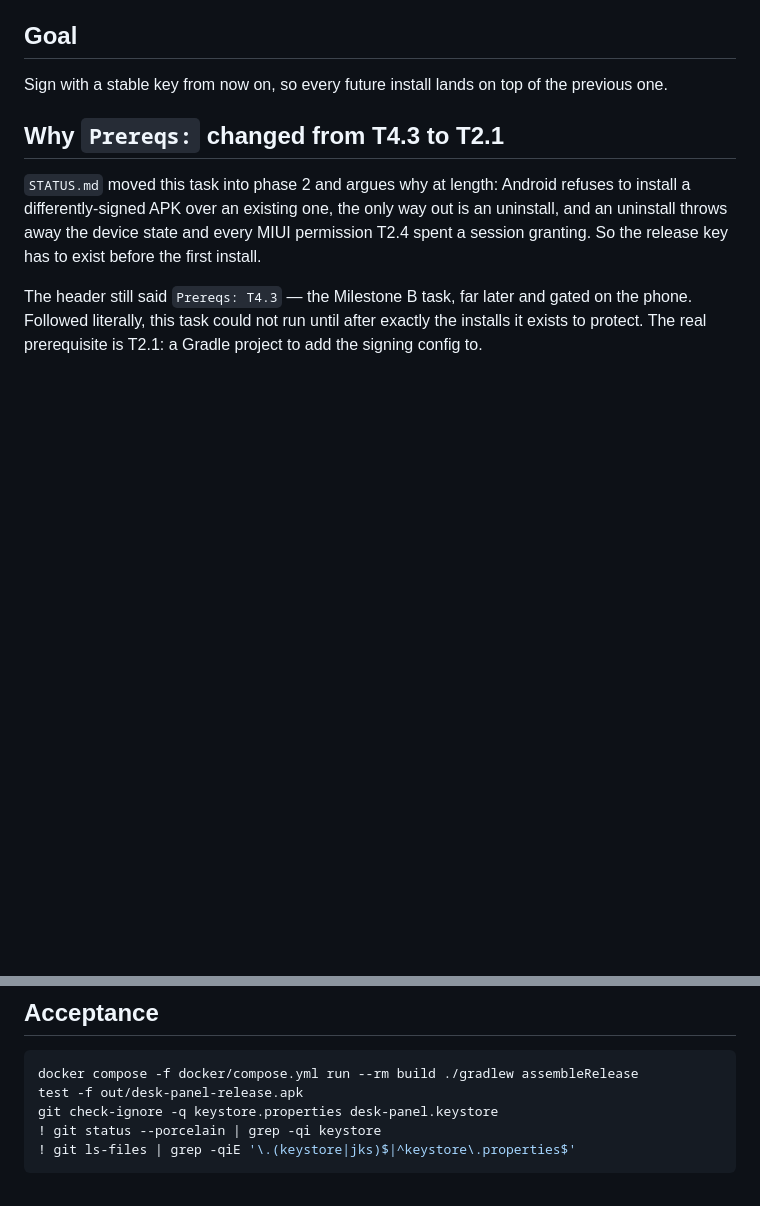
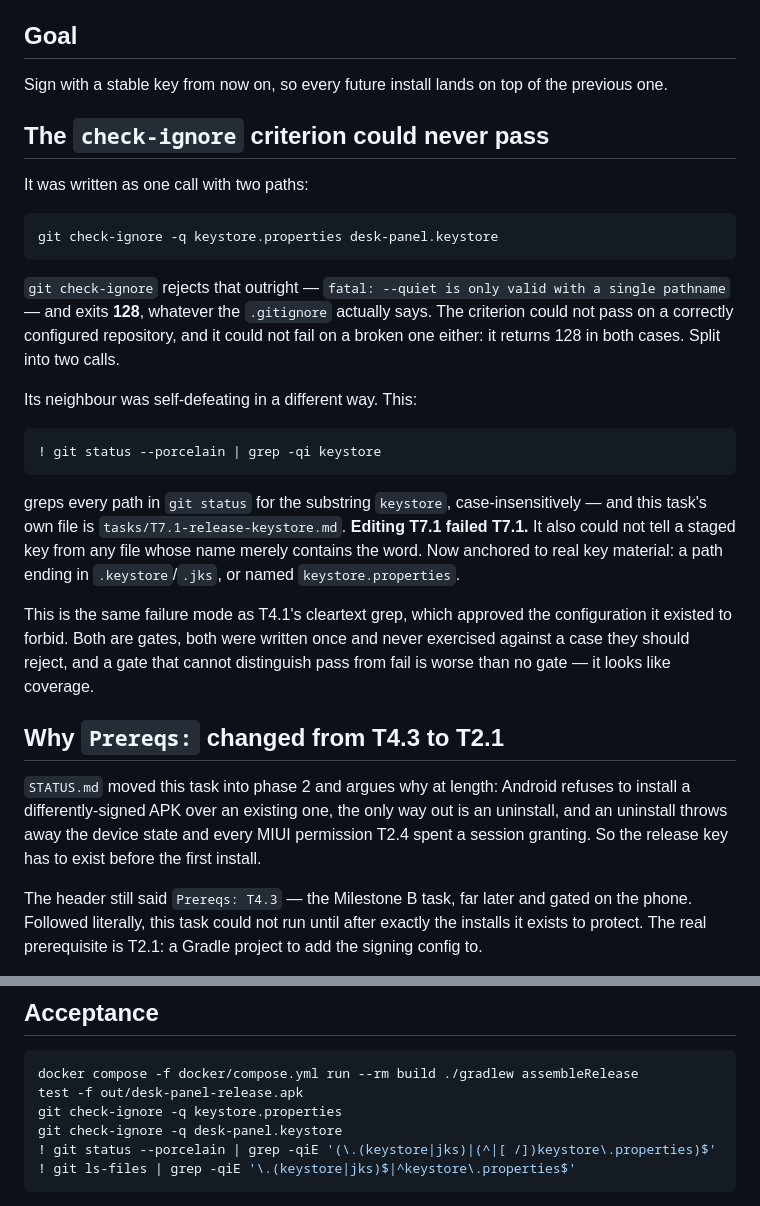
Before and after one commit to boscocp/desk-panel, a Markdown page: tasks/T7.1-release-keystore.md, 2 parts joined by grey strips. Drawn GitHub-style; blank space fills up the shorter version.

Commit message:
fix(tasks): T7.1 had two guards that could not do their job
Both are secret-leak gates, and neither worked.

The check-ignore criterion passed two pathnames to one `git check-ignore -q`
call. git rejects that outright — "fatal: --quiet is only valid with a single
pathname" — and exits 128 regardless of what .gitignore says. It could not pass
on a correct repository and could not fail on a broken one. Split into two
calls.

The staging criterion greps every path in `git status --porcelain` for the
substring "keystore", case-insensitively, and this task's own file is
tasks/T7.1-release-keystore.md. Editing T7.1 failed T7.1. It also could not
distinguish staged key material from any file whose name merely contains the
word. Now anchored: a path ending in .keystore/.jks, or named
keystore.properties.

Verified both directions — the fixed guards ignore the dirty task file, and
still return 1 when a key is actually force-added to the index.

````diff
--- a/tasks/T7.1-release-keystore.md
+++ b/tasks/T7.1-release-keystore.md
@@ -9,6 +9,31 @@ needed only for the manual install-over check, not for any acceptance command.
 ## Goal
 
 Sign with a stable key from now on, so every future install lands on top of the previous one.
+
+## The `check-ignore` criterion could never pass
+
+It was written as one call with two paths:
+
+    git check-ignore -q keystore.properties desk-panel.keystore
+
+`git check-ignore` rejects that outright — `fatal: --quiet is only valid with a single
+pathname` — and exits **128**, whatever the `.gitignore` actually says. The criterion could not
+pass on a correctly configured repository, and it could not fail on a broken one either: it
+returns 128 in both cases. Split into two calls.
+
+Its neighbour was self-defeating in a different way. This:
+
+    ! git status --porcelain | grep -qi keystore
+
+greps every path in `git status` for the substring `keystore`, case-insensitively — and this
+task's own file is `tasks/T7.1-release-keystore.md`. **Editing T7.1 failed T7.1.** It also could
+not tell a staged key from any file whose name merely contains the word. Now anchored to real
+key material: a path ending in `.keystore`/`.jks`, or named `keystore.properties`.
+
+This is the same failure mode as T4.1's cleartext grep, which approved the configuration it
+existed to forbid. Both are gates, both were written once and never exercised against a case
+they should reject, and a gate that cannot distinguish pass from fail is worse than no gate —
+it looks like coverage.
 
 ## Why `Prereqs:` changed from T4.3 to T2.1
 
@@ -51,8 +76,9 @@ and every MIUI permission you spent T2.4 granting.
 ```bash
 docker compose -f docker/compose.yml run --rm build ./gradlew assembleRelease
 test -f out/desk-panel-release.apk
-git check-ignore -q keystore.properties desk-panel.keystore
-! git status --porcelain | grep -qi keystore
+git check-ignore -q keystore.properties
+git check-ignore -q desk-panel.keystore
+! git status --porcelain | grep -qiE '(\.(keystore|jks)|(^|[ /])keystore\.properties)$'
 ! git ls-files | grep -qiE '\.(keystore|jks)$|^keystore\.properties$'
 ```
 
````
